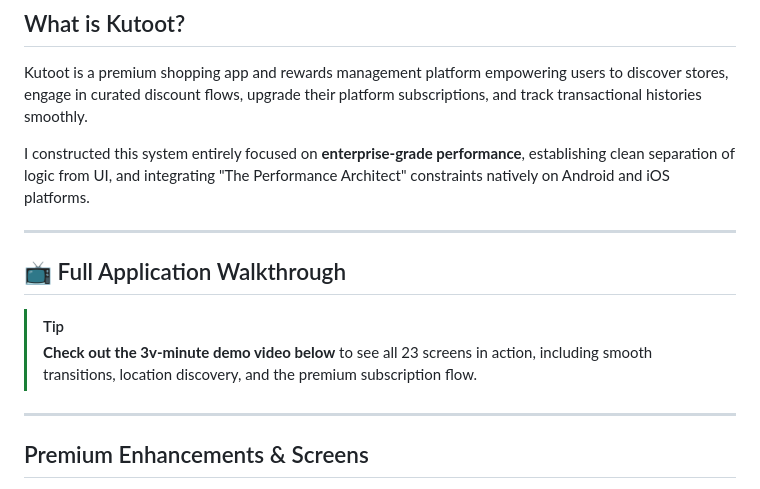
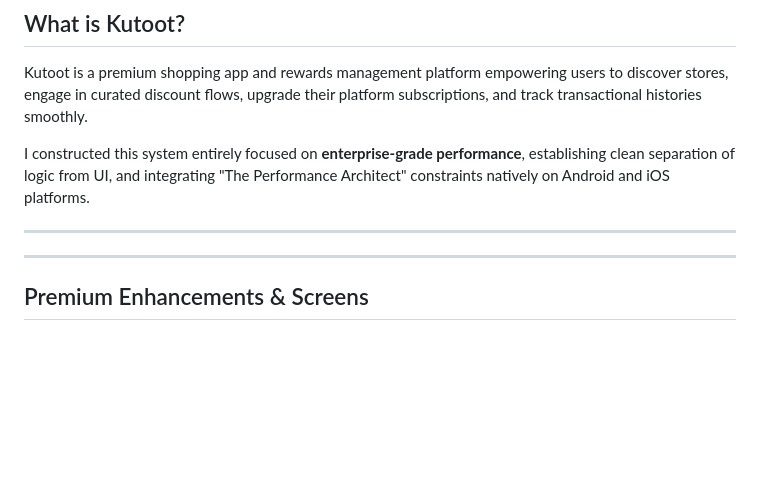
Before and after one commit to ankitraaz/putout_assignment, a Markdown page: README.md, the part around the change. Drawn GitHub-style; blank space fills up the shorter version.

```diff
--- a/README.md
+++ b/README.md
@@ -27,12 +27,6 @@ I constructed this system entirely focused on **enterprise-grade performance**,
 
 ---
 
-## 📺 Full Application Walkthrough
-> [!TIP]
-> **Check out the 3v-minute demo video below** to see all 23 screens in action, including smooth transitions, location discovery, and the premium subscription flow.
-
-<!-- [REPLACE THIS LINE WITH YOUR VIDEO LINK] -->
-<!-- Example: ![Kutoot Walkthrough](https://user-images.githubusercontent.com/.../video.mp4) -->
 
 ---
 
```
